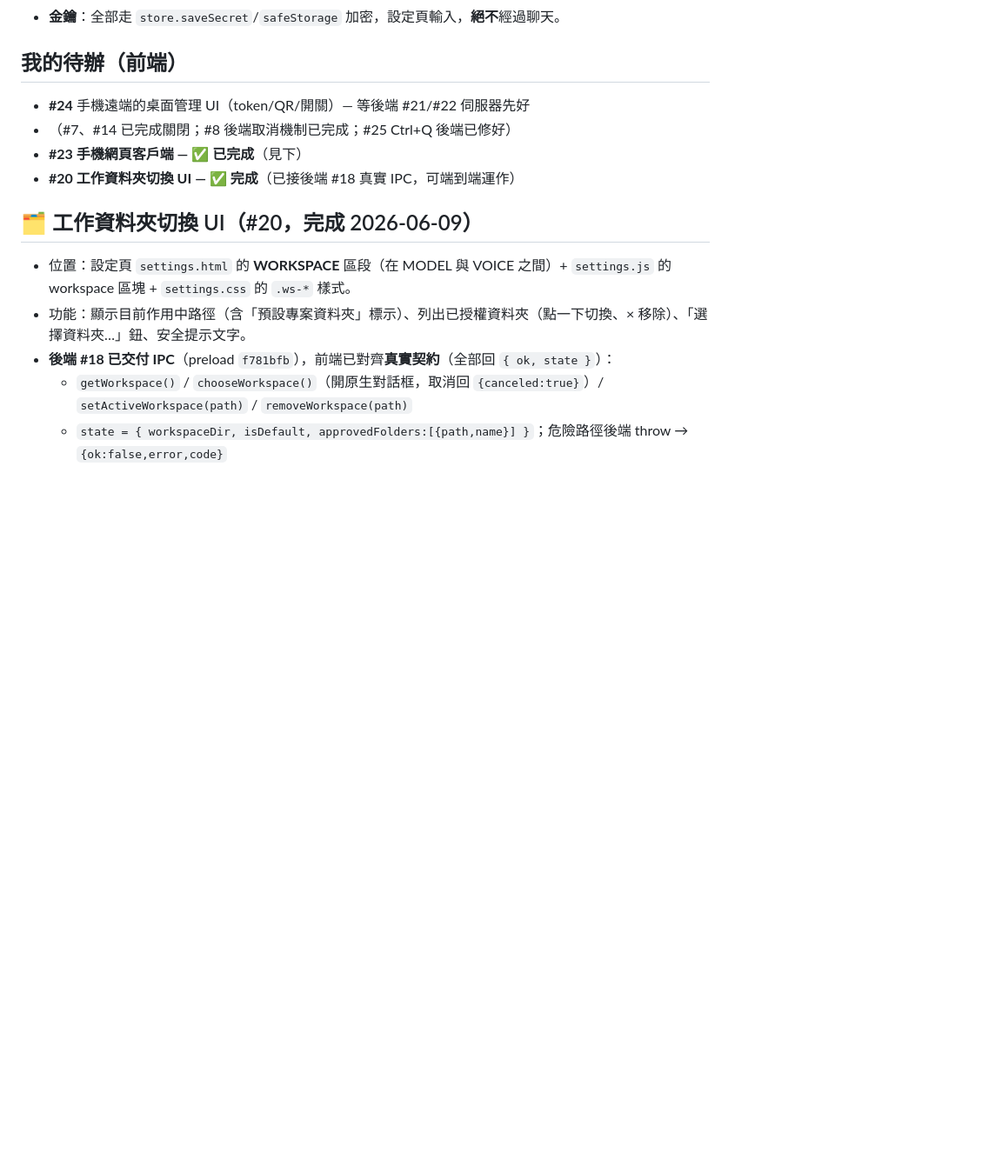
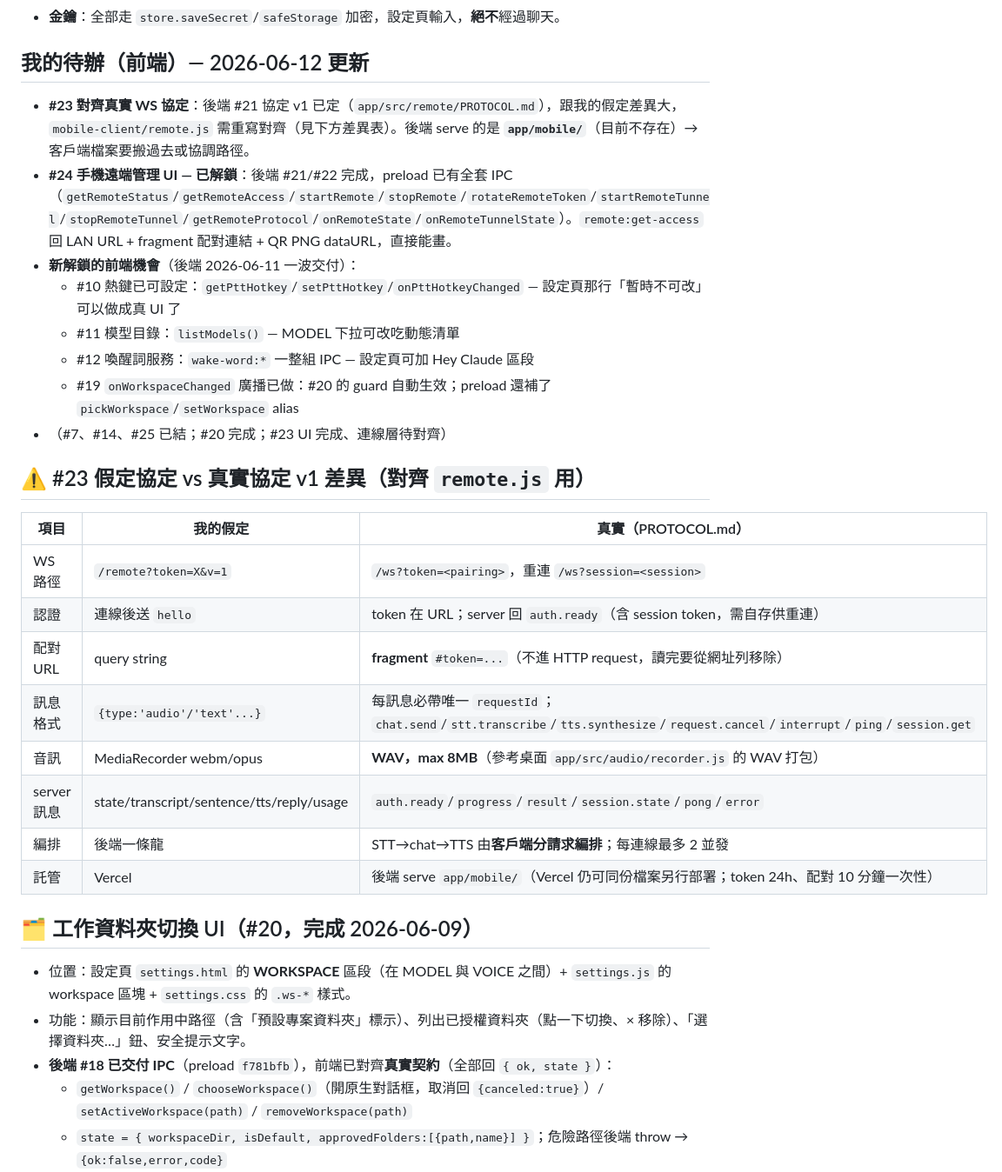
Before and after one commit to KCjasper/claude-voice-assistant, a Markdown page: HANDOFF.md, the part around the change. Shown at 87% size. GitHub-like rendering; blank space fills up the shorter version.

Commit message:
HANDOFF：同步後端 9 commit 後的前端狀態（#23 協定差異表、#24 解鎖、新前端機會）
Co-Authored-By: Claude Opus 4.8 <noreply@anthropic.com>

```diff
--- a/HANDOFF.md
+++ b/HANDOFF.md
@@ -49,11 +49,27 @@
 - **TTS**：Edge（免費，14 中文 + 英式男聲）+ ElevenLabs（`prefs.ttsEngine='elevenlabs'`，走 v2 只列「我的聲音」）。KC 帳號有一個叫 **Jarvis** 的聲音。
 - **金鑰**：全部走 `store.saveSecret`/`safeStorage` 加密，設定頁輸入，**絕不**經過聊天。
 
-## 我的待辦（前端）
-- **#24** 手機遠端的桌面管理 UI（token/QR/開關）— 等後端 #21/#22 伺服器先好
-- （#7、#14 已完成關閉；#8 後端取消機制已完成；#25 Ctrl+Q 後端已修好）
-- **#23 手機網頁客戶端 — ✅ 已完成**（見下）
-- **#20 工作資料夾切換 UI — ✅ 完成**（已接後端 #18 真實 IPC，可端到端運作）
+## 我的待辦（前端）— 2026-06-12 更新
+- **#23 對齊真實 WS 協定**：後端 #21 協定 v1 已定（`app/src/remote/PROTOCOL.md`），跟我的假定差異大，`mobile-client/remote.js` 需重寫對齊（見下方差異表）。後端 serve 的是 **`app/mobile/`**（目前不存在）→ 客戶端檔案要搬過去或協調路徑。
+- **#24 手機遠端管理 UI — 已解鎖**：後端 #21/#22 完成，preload 已有全套 IPC（`getRemoteStatus`/`getRemoteAccess`/`startRemote`/`stopRemote`/`rotateRemoteToken`/`startRemoteTunnel`/`stopRemoteTunnel`/`getRemoteProtocol`/`onRemoteState`/`onRemoteTunnelState`）。`remote:get-access` 回 LAN URL + fragment 配對連結 + QR PNG dataURL，直接能畫。
+- **新解鎖的前端機會**（後端 2026-06-11 一波交付）：
+  - #10 熱鍵已可設定：`getPttHotkey`/`setPttHotkey`/`onPttHotkeyChanged` — 設定頁那行「暫時不可改」可以做成真 UI 了
+  - #11 模型目錄：`listModels()` — MODEL 下拉可改吃動態清單
+  - #12 喚醒詞服務：`wake-word:*` 一整組 IPC — 設定頁可加 Hey Claude 區段
+  - #19 `onWorkspaceChanged` 廣播已做：#20 的 guard 自動生效；preload 還補了 `pickWorkspace`/`setWorkspace` alias
+- （#7、#14、#25 已結；#20 完成；#23 UI 完成、連線層待對齊）
+
+## ⚠️ #23 假定協定 vs 真實協定 v1 差異（對齊 `remote.js` 用）
+| 項目 | 我的假定 | 真實（PROTOCOL.md） |
+|---|---|---|
+| WS 路徑 | `/remote?token=X&v=1` | `/ws?token=<pairing>`，重連 `/ws?session=<session>` |
+| 認證 | 連線後送 `hello` | token 在 URL；server 回 `auth.ready`（含 session token，需自存供重連） |
+| 配對 URL | query string | **fragment** `#token=...`（不進 HTTP request，讀完要從網址列移除） |
+| 訊息格式 | `{type:'audio'/'text'...}` | 每訊息必帶唯一 `requestId`；`chat.send`/`stt.transcribe`/`tts.synthesize`/`request.cancel`/`interrupt`/`ping`/`session.get` |
+| 音訊 | MediaRecorder webm/opus | **WAV，max 8MB**（參考桌面 `app/src/audio/recorder.js` 的 WAV 打包） |
+| server 訊息 | state/transcript/sentence/tts/reply/usage | `auth.ready`/`progress`/`result`/`session.state`/`pong`/`error` |
+| 編排 | 後端一條龍 | STT→chat→TTS 由**客戶端分請求編排**；每連線最多 2 並發 |
+| 託管 | Vercel | 後端 serve `app/mobile/`（Vercel 仍可同份檔案另行部署；token 24h、配對 10 分鐘一次性） |
 
 ## 🗂 工作資料夾切換 UI（#20，完成 2026-06-09）
 - 位置：設定頁 `settings.html` 的 **WORKSPACE** 區段（在 MODEL 與 VOICE 之間）+ `settings.js` 的 workspace 區塊 + `settings.css` 的 `.ws-*` 樣式。
```
